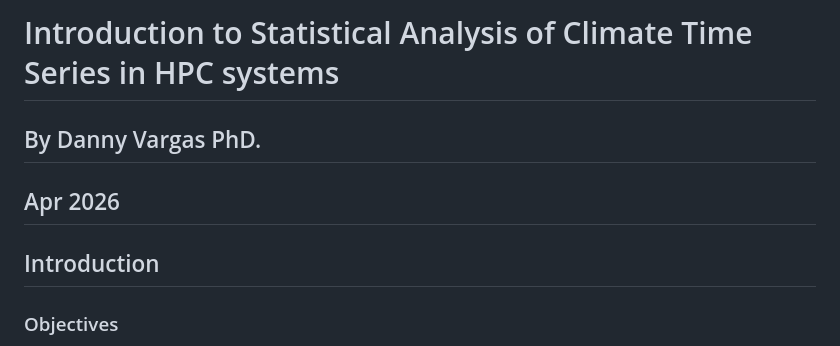
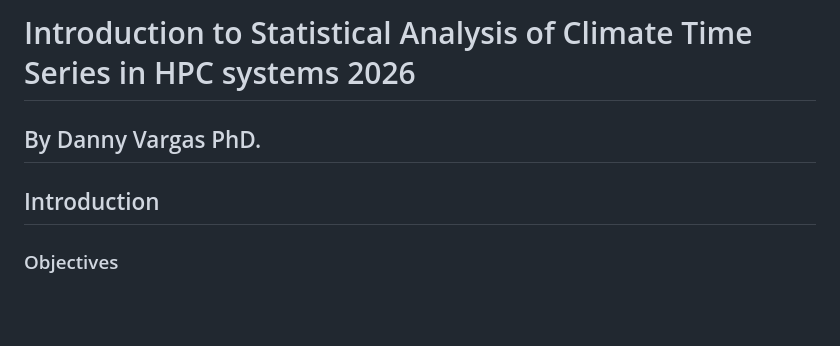
Before and after one commit to revistalagranja/WaveletsHPC, a Markdown page: README.md, the part around the change. Drawn GitHub-style; blank space fills up the shorter version.

```diff
--- a/README.md
+++ b/README.md
@@ -1,9 +1,7 @@
-# Introduction to Statistical Analysis of Climate Time Series in HPC systems
+# Introduction to Statistical Analysis of Climate Time Series in HPC systems 2026
 ## By Danny Vargas PhD.
-## Apr 2026
 
 ## Introduction
-
 
 ### Objectives
 1. To learn about more efficient methods to carry out research
```
